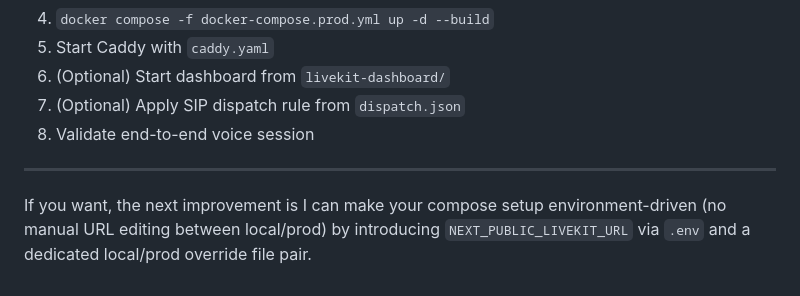
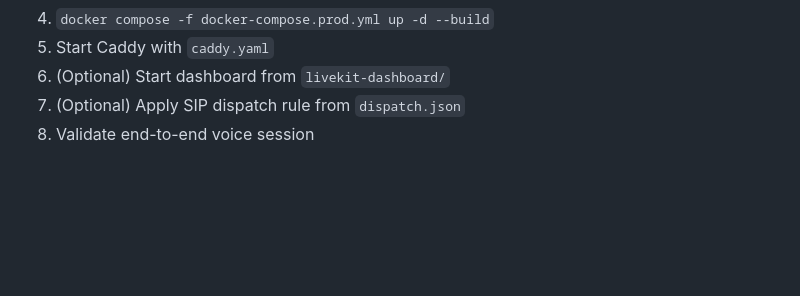
Before and after one commit to karrrtik-2/multiagent-selfhost-livekit, a Markdown page: README.md, the part around the change. Drawn GitHub-style; blank space fills up the shorter version.

```diff
--- a/README.md
+++ b/README.md
@@ -402,7 +402,3 @@ voice-ai/
 6. (Optional) Start dashboard from `livekit-dashboard/`
 7. (Optional) Apply SIP dispatch rule from `dispatch.json`
 8. Validate end-to-end voice session
-
----
-
-If you want, the next improvement is I can make your compose setup environment-driven (no manual URL editing between local/prod) by introducing `NEXT_PUBLIC_LIVEKIT_URL` via `.env` and a dedicated local/prod override file pair.
```
